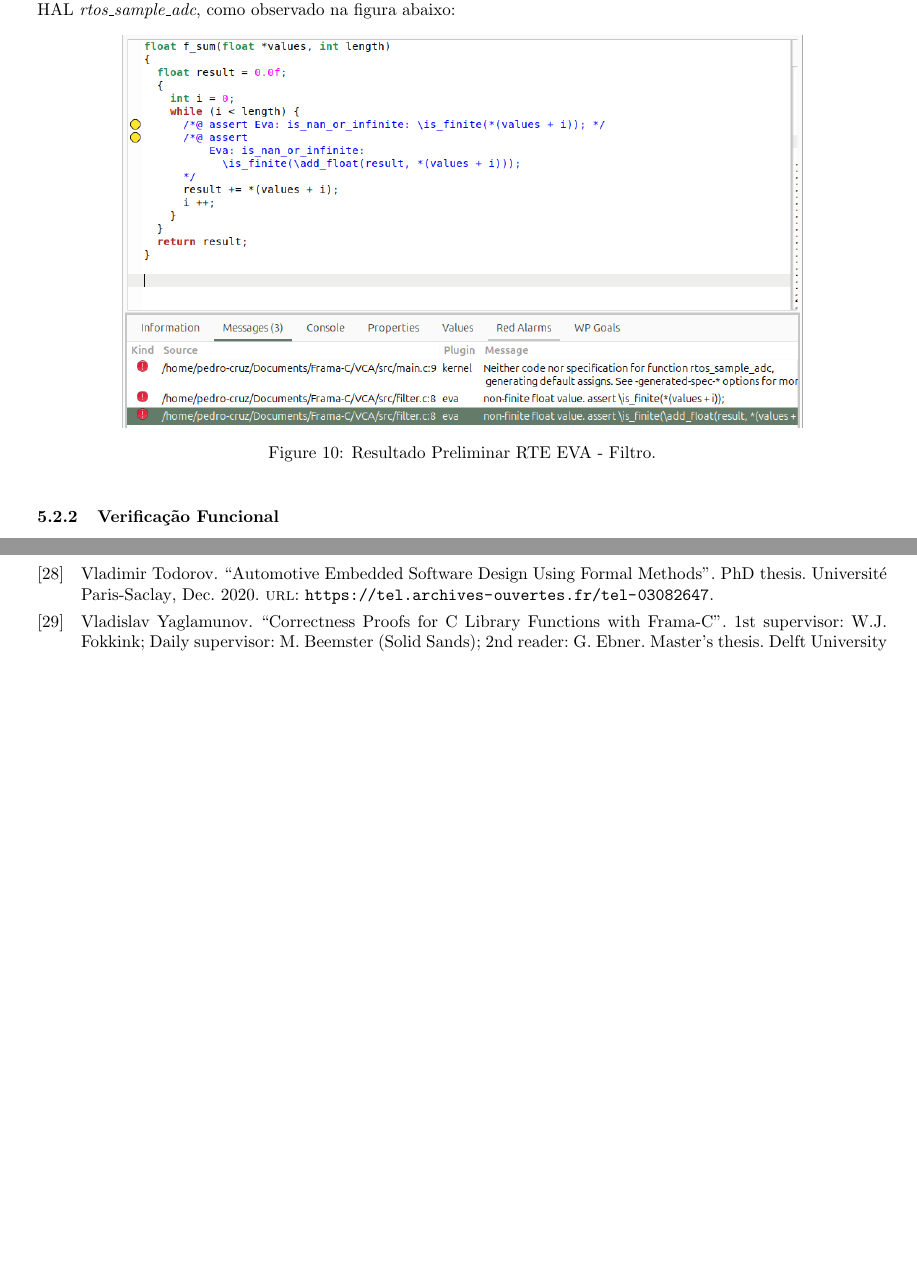
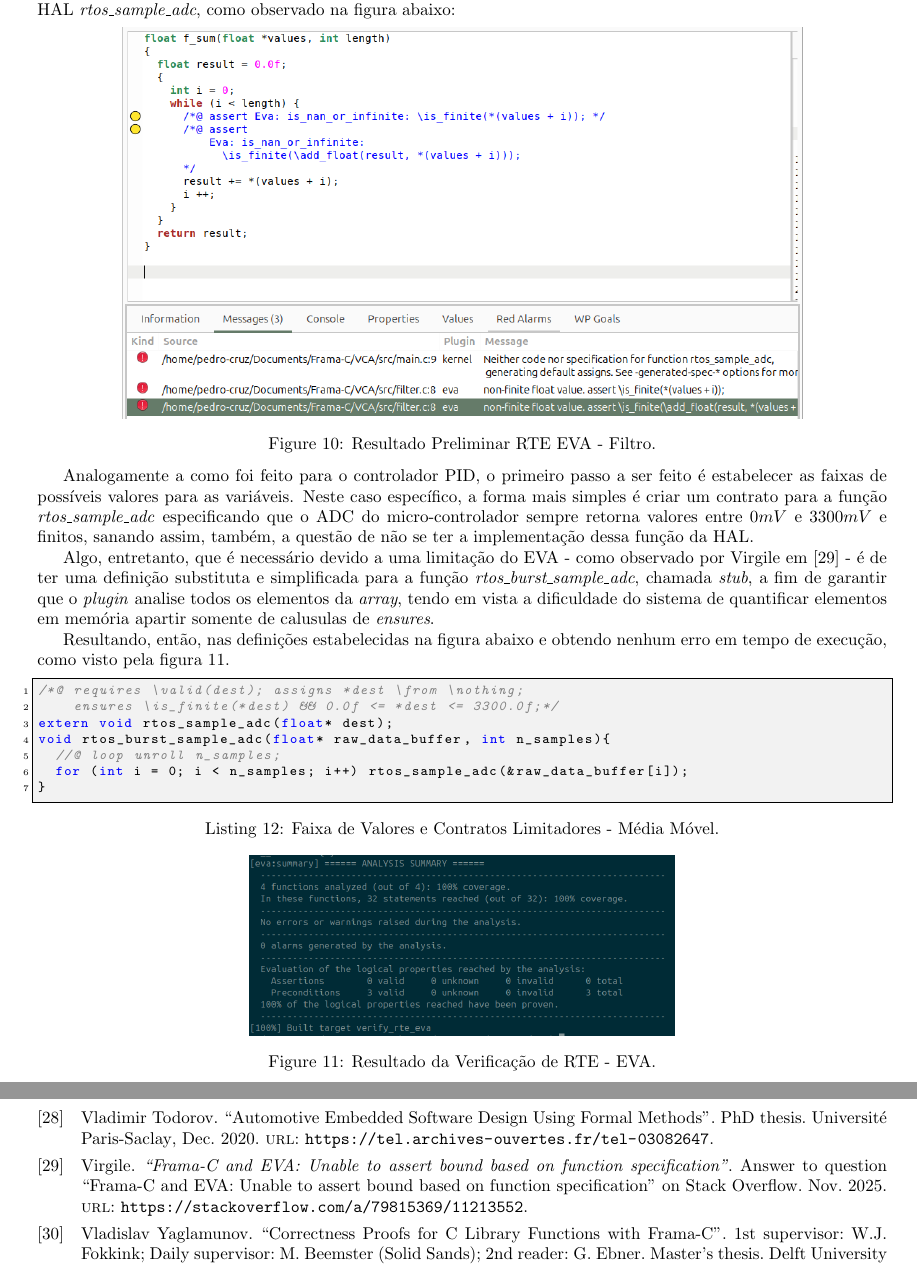
Before and after one commit to Pedro4064/Capstone-Project, a LaTeX document (main.tex): two parts of pages 24 and 26 of 26 before the commit and two parts of pages 24 and 27 of 27 after it, joined at a grey line, cut so that both start at the same text, the shorter picture padded with empty space. Compiled offline with pdfLaTeX.

Commit message:
[IMPLEMENTED] Result for rte verification - filter

```diff
--- a/main.tex
+++ b/main.tex
@@ -1085,13 +1085,40 @@ definido na imagem \ref{lst:cmake}, e obtendo um resultado análogo aquele das p
 de garantia de finitude nas operações com variáveis de ponto flutuante, mais especificametne na função \emph{f\_sum}, além de um erro
 referente à falta da implementação ou de uma especificação para a função da HAL \emph{rtos\_sample\_adc}, como observado na figura abaixo:
 
-\vspace{10px}
+\vspace{5px}
 \begin{figure}[h]
     \centering
     \includegraphics[width=0.8\textwidth]{img/rte/passo_1_filtro_rte.png}
     \caption{Resultado Preliminar RTE EVA - Filtro.}
 \end{figure}
-\vspace{10px}
+\vspace{5px}
+
+Analogamente a como foi feito para o controlador PID, o primeiro passo a ser feito é estabelecer as faixas de possíveis valores para as variáveis.
+Neste caso específico, a forma mais simples é criar um contrato para a função \emph{rtos\_sample\_adc} especificando que
+o ADC do micro-controlador sempre retorna valores entre $0mV$ e $3300mV$ e finitos, sanando assim, também, a questão de não
+se ter a implementação dessa função da HAL.
+
+Algo, entretanto, que é necessário devido a uma limitação do EVA - como observado por Virgile em \cite{Virgile2025_framaC_EVA} - é de
+ter uma definição substituta e simplificada para a função \emph{rtos\_burst\_sample\_adc}, chamada \emph{stub}, a fim de garantir que o
+\emph{plugin} analise todos os elementos da \emph{array}, tendo em vista a dificuldade do sistema de quantificar elementos em memória apartir somente de
+calusulas de \emph{ensures}.
+
+Resultando, então, nas definições estabelecidas na figura abaixo e obtendo nenhum erro em tempo de execução, como visto pela figura \ref{fig:success_rte_filtro}.
+\begin{lstlisting}[style=cStyle, caption={Faixa de Valores e Contratos Limitadores - Média Móvel.}, label={lst:utilizacao_filtro}]
+/*@ requires \valid(dest); assigns *dest \from \nothing;
+    ensures \is_finite(*dest) && 0.0f <= *dest <= 3300.0f;*/
+extern void rtos_sample_adc(float* dest);
+void rtos_burst_sample_adc(float* raw_data_buffer, int n_samples){
+  //@ loop unroll n_samples;
+  for (int i = 0; i < n_samples; i++) rtos_sample_adc(&raw_data_buffer[i]);
+}
+\end{lstlisting}
+\begin{figure}[h]
+    \centering
+    \includegraphics[width=0.5\textwidth]{img/rte/passo_2_resulte_filtro.png}
+    \caption{Resultado da Verificação de RTE - EVA.}
+    \label{fig:success_rte_filtro}
+\end{figure}
 
 
 \subsubsection{Verificação Funcional}
```
Also changed, not shown: biblography.bib (+11 -0 lines), img/functional/funcional_filtro_passo_01.png (added), img/rte/passo_2_resulte_filtro.png (added), 1 other file.
